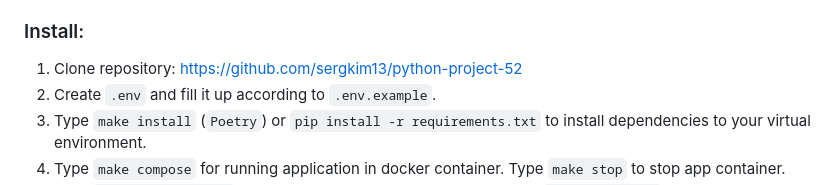
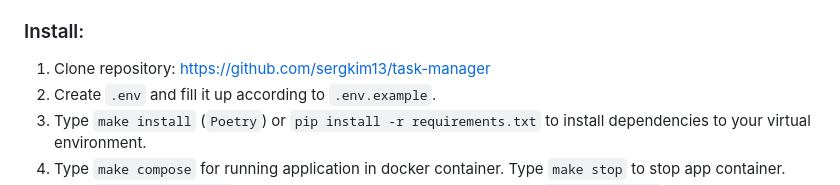
Before and after one commit to sergkim13/python-project-52, a Markdown page: README.md, the part around the change. Drawn GitHub-style.

```diff
--- a/README.md
+++ b/README.md
@@ -29,7 +29,7 @@ ___
 3. `Make` utily for MacOS, Linux.
 
 ### Install:
-1. Clone repository: https://github.com/sergkim13/python-project-52
+1. Clone repository: https://github.com/sergkim13/task-manager
 2. Create `.env` and fill it up according to `.env.example`.
 3. Type `make install` (`Poetry`) or `pip install -r requirements.txt`  to install dependencies to your virtual environment.
 4. Type `make compose` for running application in docker container. Type `make stop` to stop app container.
```
